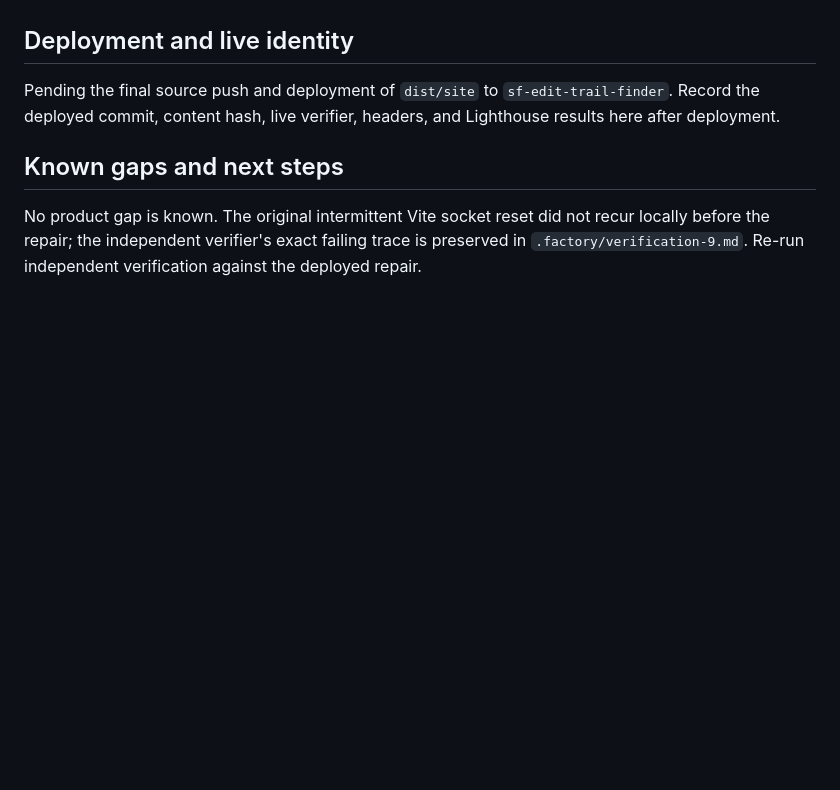
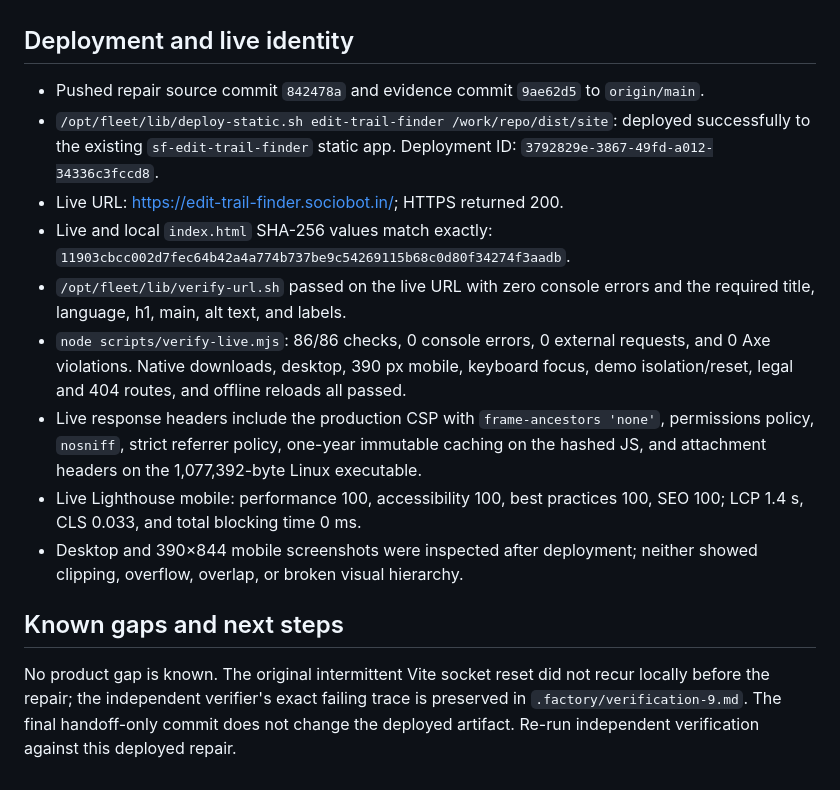
Before and after one commit to B-Divyesh/sf-edit-trail-finder, a Markdown page: .factory/handoff.md, the part around the change. Rendered like a GitHub page; blank space fills up the shorter version.

Commit message:
docs: record repair deployment evidence

```diff
--- a/.factory/handoff.md
+++ b/.factory/handoff.md
@@ -78,13 +78,33 @@ response policy.
 
 ## Deployment and live identity
 
-Pending the final source push and deployment of `dist/site` to
-`sf-edit-trail-finder`. Record the deployed commit, content hash, live verifier,
-headers, and Lighthouse results here after deployment.
+- Pushed repair source commit `842478a` and evidence commit `9ae62d5` to
+  `origin/main`.
+- `/opt/fleet/lib/deploy-static.sh edit-trail-finder /work/repo/dist/site`:
+  deployed successfully to the existing `sf-edit-trail-finder` static app.
+  Deployment ID: `3792829e-3867-49fd-a012-34336c3fccd8`.
+- Live URL: <https://edit-trail-finder.sociobot.in/>; HTTPS returned 200.
+- Live and local `index.html` SHA-256 values match exactly:
+  `11903cbcc002d7fec64b42a4a774b737be9c54269115b68c0d80f34274f3aadb`.
+- `/opt/fleet/lib/verify-url.sh` passed on the live URL with zero console
+  errors and the required title, language, h1, main, alt text, and labels.
+- `node scripts/verify-live.mjs`: 86/86 checks, 0 console errors, 0 external
+  requests, and 0 Axe violations. Native downloads, desktop, 390 px mobile,
+  keyboard focus, demo isolation/reset, legal and 404 routes, and offline
+  reloads all passed.
+- Live response headers include the production CSP with
+  `frame-ancestors 'none'`, permissions policy, `nosniff`, strict referrer
+  policy, one-year immutable caching on the hashed JS, and attachment headers
+  on the 1,077,392-byte Linux executable.
+- Live Lighthouse mobile: performance 100, accessibility 100, best practices
+  100, SEO 100; LCP 1.4 s, CLS 0.033, and total blocking time 0 ms.
+- Desktop and 390×844 mobile screenshots were inspected after deployment;
+  neither showed clipping, overflow, overlap, or broken visual hierarchy.
 
 ## Known gaps and next steps
 
 No product gap is known. The original intermittent Vite socket reset did not
 recur locally before the repair; the independent verifier's exact failing trace
-is preserved in `.factory/verification-9.md`. Re-run independent verification
-against the deployed repair.
+is preserved in `.factory/verification-9.md`. The final handoff-only commit does
+not change the deployed artifact. Re-run independent verification against this
+deployed repair.
```
